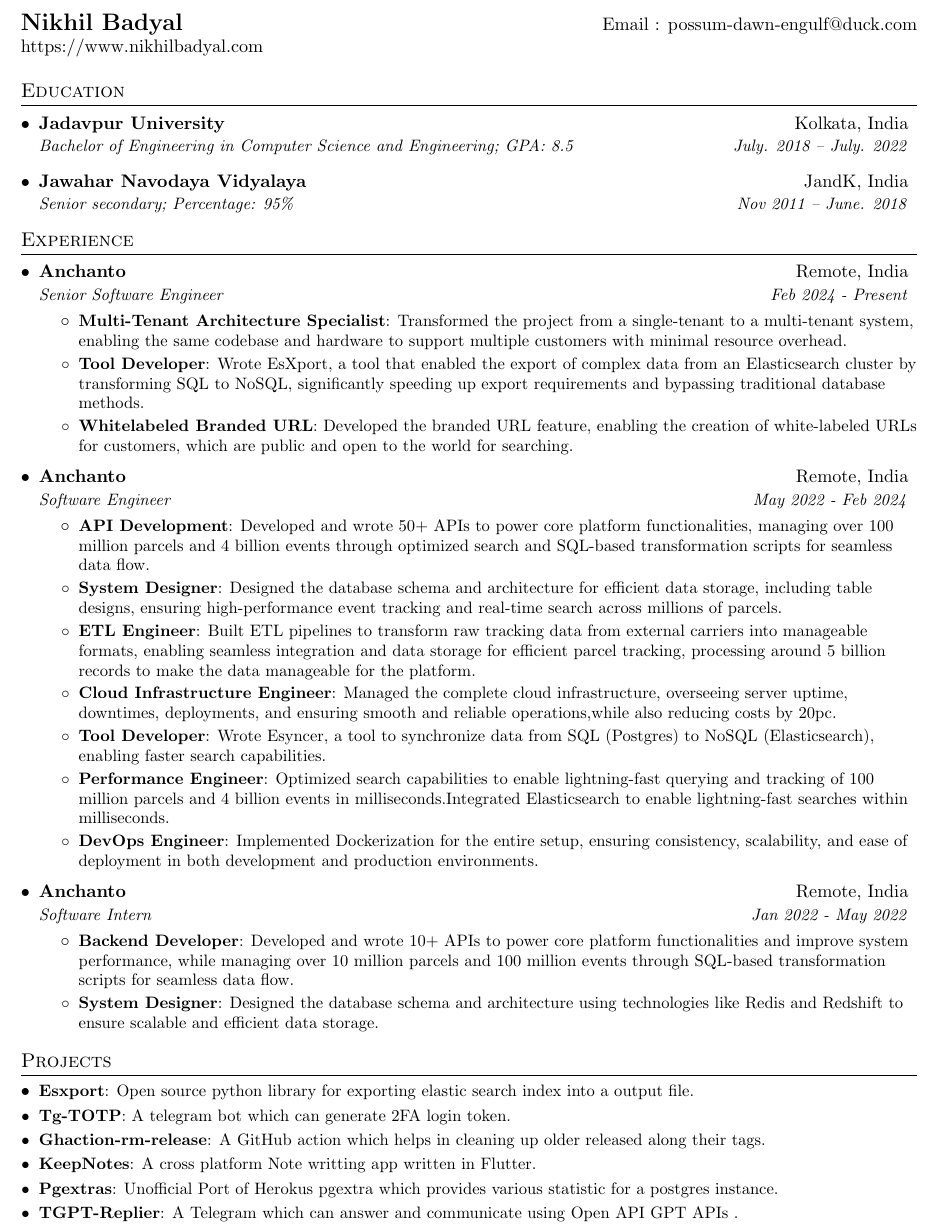
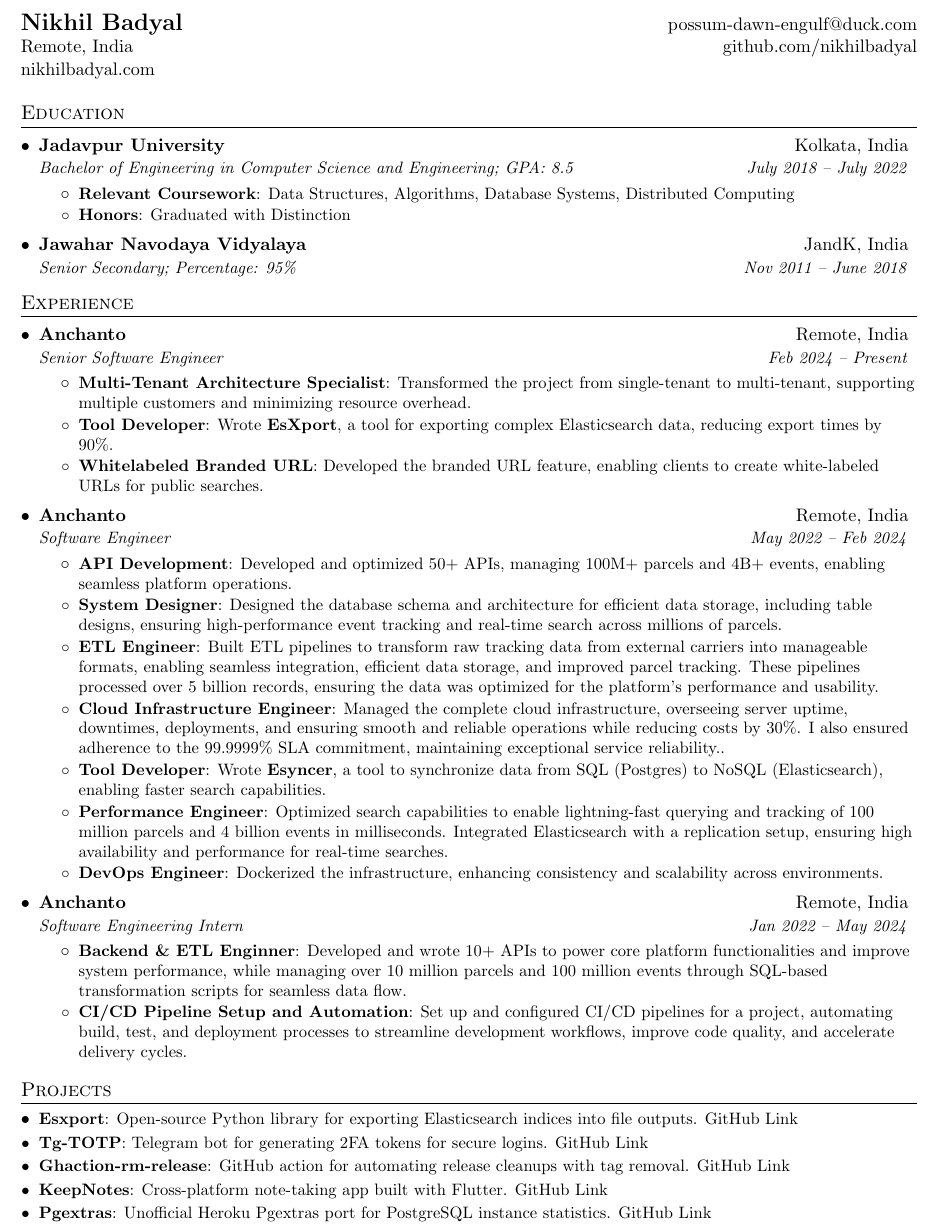
Before and after one commit to nikhilbadyal/nikhilbadyal.github.io, a LaTeX document (assets/tex/NikhilBadyal.tex): part of page 1 of 2, cut so that both start at the same text. Compiled offline with pdfLaTeX.

Commit message:
👶 Updated resume

```diff
--- a/assets/tex/NikhilBadyal.tex
+++ b/assets/tex/NikhilBadyal.tex
@@ -93,22 +93,25 @@
 
 %----------HEADING-----------------
 \begin{tabular*}{\textwidth}{l@{\extracolsep{\fill}}r}
-  \textbf{\href{https://www.nikhilbadyal.com/}{\Large Nikhil Badyal}} & Email : \href{mailto:possum-dawn-engulf@duck.com}{possum-dawn-engulf@duck.com}\\
-  \href{https://www.nikhilbadyal.com/}{https://www.nikhilbadyal.com}\\
+  \textbf{\href{https://www.nikhilbadyal.com/}{\Large Nikhil Badyal}} &  \href{mailto:possum-dawn-engulf@duck.com}{possum-dawn-engulf@duck.com} \\
+  Remote, India & \href{https://github.com/nikhilbadyal}{github.com/nikhilbadyal} \\
+  \href{https://www.nikhilbadyal.com/}{nikhilbadyal.com} & \\
 \end{tabular*}
-
 
 %-----------EDUCATION-----------------
 \section{Education}
   \resumeSubHeadingListStart
     \resumeSubheading
       {Jadavpur University}{Kolkata, India}
-      {Bachelor of Engineering in Computer Science and Engineering;  GPA: 8.5}{July. 2018 -- July. 2022}
+      {Bachelor of Engineering in Computer Science and Engineering; GPA: 8.5}{July 2018 -- July 2022}
+      \resumeItemListStart
+        \resumeItem{Relevant Coursework}{Data Structures, Algorithms, Database Systems, Distributed Computing}
+        \resumeItem{Honors}{Graduated with Distinction}
+      \resumeItemListEnd
     \resumeSubheading
       {Jawahar Navodaya Vidyalaya}{JandK, India}
-      {Senior secondary;  Percentage: 95\%}{Nov 2011 -- June. 2018}
+      {Senior Secondary; Percentage: 95\%}{Nov 2011 -- June 2018}
   \resumeSubHeadingListEnd
-
 
 %-----------EXPERIENCE-----------------
 \section{Experience}
@@ -116,64 +119,60 @@
 
     \resumeSubheading
       {Anchanto}{Remote, India}
-      {Senior Software Engineer}{Feb 2024 - Present}
+      {Senior Software Engineer}{Feb 2024 -- Present}
       \resumeItemListStart
         \resumeItem{Multi-Tenant Architecture Specialist}
-          {Transformed the project from a single-tenant to a multi-tenant system, enabling the same codebase and hardware to support multiple customers with minimal resource overhead.}
+          {Transformed the project from single-tenant to multi-tenant, supporting multiple customers and minimizing resource overhead.}
         \resumeItem{Tool Developer}
-          {Wrote EsXport, a tool that enabled the export of complex data from an Elasticsearch cluster by transforming SQL to NoSQL, significantly speeding up export requirements and bypassing traditional database methods.}
+          {Wrote \textbf{EsXport}, a tool for exporting complex Elasticsearch data, reducing export times by 90\%.}
         \resumeItem{Whitelabeled Branded URL}
-          {Developed the branded URL feature, enabling the creation of white-labeled URLs for customers, which are public and open to the world for searching.}
+          {Developed the branded URL feature, enabling clients to create white-labeled URLs for public searches.}
       \resumeItemListEnd
 
     \resumeSubheading
       {Anchanto}{Remote, India}
-      {Software Engineer}{May 2022 - Feb 2024}
+      {Software Engineer}{May 2022 -- Feb 2024}
       \resumeItemListStart
         \resumeItem{API Development}
-          {Developed and wrote 50+ APIs to power core platform functionalities, managing over 100 million parcels and 4 billion events through optimized search and SQL-based transformation scripts for seamless data flow.}
+          {Developed and optimized 50+ APIs, managing 100M+ parcels and 4B+ events, enabling seamless platform operations.}
         \resumeItem{System Designer}
           {Designed the database schema and architecture for efficient data storage, including table designs, ensuring high-performance event tracking and real-time search across millions of parcels.}
         \resumeItem{ETL Engineer}
-          {Built ETL pipelines to transform raw tracking data from external carriers into manageable formats, enabling seamless integration and data storage for efficient parcel tracking, processing around 5 billion records to make the data manageable for the platform.}
+          {Built ETL pipelines to transform raw tracking data from external carriers into manageable formats, enabling seamless integration, efficient data storage, and improved parcel tracking. These pipelines processed over 5 billion records, ensuring the data was optimized for the platform's performance and usability.}
         \resumeItem{Cloud Infrastructure Engineer}
-          {Managed the complete cloud infrastructure, overseeing server uptime, downtimes, deployments, and ensuring smooth and reliable operations,while also reducing costs by 20pc.}
+          {Managed the complete cloud infrastructure, overseeing server uptime, downtimes, deployments, and ensuring smooth and reliable operations while reducing costs by 30\%. I also ensured adherence to the 99.9999\% SLA commitment, maintaining exceptional service reliability..}
         \resumeItem{Tool Developer}
-         {Wrote Esyncer, a tool to synchronize data from SQL (Postgres) to NoSQL (Elasticsearch), enabling faster search capabilities.}
+          {Wrote \textbf{Esyncer}, a tool to synchronize data from SQL (Postgres) to NoSQL (Elasticsearch), enabling faster search capabilities.}
         \resumeItem{Performance Engineer}
-          {Optimized search capabilities to enable lightning-fast querying and tracking of 100 million parcels and 4 billion events in milliseconds.Integrated Elasticsearch to enable lightning-fast searches within milliseconds.}
+          {Optimized search capabilities to enable lightning-fast querying and tracking of 100 million parcels and 4 billion events in milliseconds. Integrated Elasticsearch with a replication setup, ensuring high availability and performance for real-time searches.}
         \resumeItem{DevOps Engineer}
-          {Implemented Dockerization for the entire setup, ensuring consistency, scalability, and ease of deployment in both development and production environments.}
+          {Dockerized the infrastructure, enhancing consistency and scalability across environments.}
       \resumeItemListEnd
-
     \resumeSubheading
       {Anchanto}{Remote, India}
-      {Software Intern}{Jan 2022 - May 2022}
+      {Software Engineering Intern}{Jan 2022 -- May 2024}
       \resumeItemListStart
-        \resumeItem{Backend Developer}
+        \resumeItem{Backend \& ETL Enginner}
           {Developed and wrote 10+ APIs to power core platform functionalities and improve system performance, while managing over 10 million parcels and 100 million events through SQL-based transformation scripts for seamless data flow.}
-        \resumeItem{System Designer}
-          {Designed the database schema and architecture using technologies like Redis and Redshift to ensure scalable and efficient data storage.}
-      \resumeItemListEnd
+        \resumeItem{CI/CD Pipeline Setup and Automation}
+          {Set up and configured CI/CD pipelines for a project, automating build, test, and deployment processes to streamline development workflows, improve code quality, and accelerate delivery cycles.}
+       \resumeItemListEnd
 
   \resumeSubHeadingListEnd
-
 
 %-----------PROJECTS-----------------
 \section{Projects}
   \resumeSubHeadingListStart
     \resumeSubItem{Esxport}
-      {Open source python library for exporting elastic search index into a output file.}
+      {Open-source Python library for exporting Elasticsearch indices into file outputs. \href{https://github.com/nikhilbadyal/esxport}{GitHub Link}}
     \resumeSubItem{Tg-TOTP}
-      {A telegram bot which can generate 2FA login token.}
+      {Telegram bot for generating 2FA tokens for secure logins. \href{https://github.com/nikhilbadyal/tg-totp}{GitHub Link}}
     \resumeSubItem{Ghaction-rm-release}
-      {A GitHub action which helps in cleaning up older released along their tags.}
+      {GitHub action for automating release cleanups with tag removal. \href{https://github.com/nikhilbadyal/ghaction-rm-releases}{GitHub Link}}
     \resumeSubItem{KeepNotes}
-      {A cross platform Note writting app written in Flutter.}
+      {Cross-platform note-taking app built with Flutter. \href{https://github.com/nikhilbadyal/keepnotes}{GitHub Link}}
     \resumeSubItem{Pgextras}
-      {Unofficial Port of Herokus pgextra which provides various statistic for a postgres instance.}
-    \resumeSubItem{TGPT-Replier}
-      {A Telegram which can answer and communicate using Open API GPT APIs .}
+      {Unofficial Heroku Pgextras port for PostgreSQL instance statistics. \href{https://github.com/nikhilbadyal/pgextras}{GitHub Link}}
   \resumeSubHeadingListEnd
 
 %--------PROGRAMMING SKILLS------------
@@ -185 +179,0 @@
-   \item{
```
Also changed, not shown: assets/tex/NikhilBadyal.tex (18 more changed lines).
